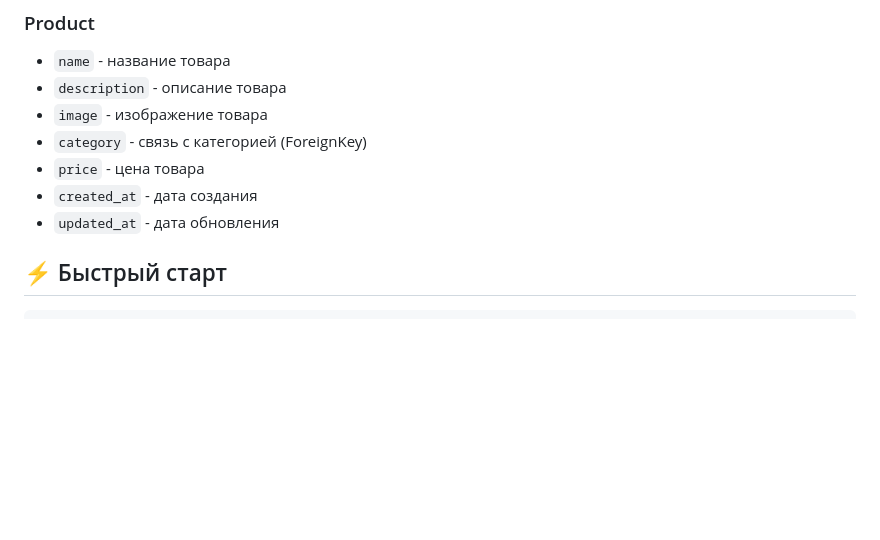
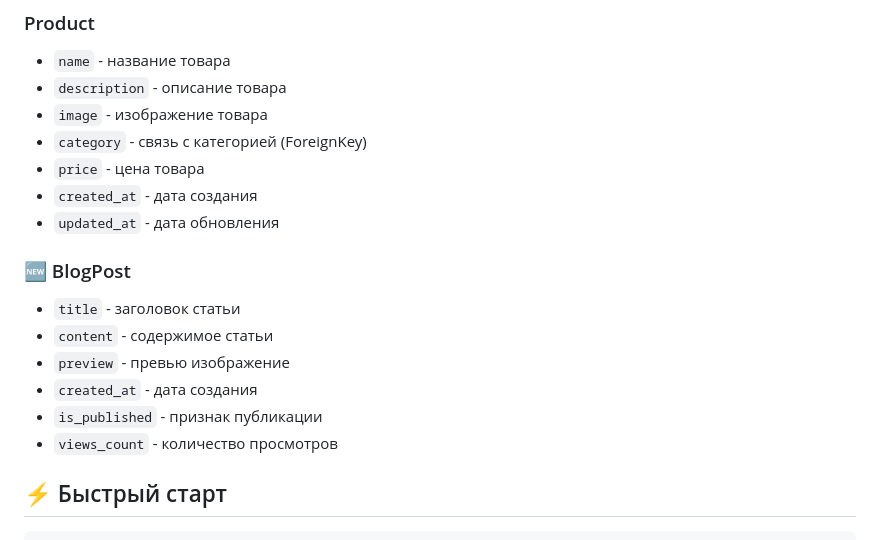
Before and after one commit to 1Abramov1/Web-application, a Markdown page: README.md, the part around one of its changes. Drawn GitHub-style; blank space fills up the shorter version.

```diff
--- a/README.md
+++ b/README.md
@@ -71,6 +87,14 @@ Django/
 - `price` - цена товара
 - `created_at` - дата создания
 - `updated_at` - дата обновления
+
+### 🆕 BlogPost
+- `title` - заголовок статьи
+- `content` - содержимое статьи
+- `preview` - превью изображение
+- `created_at` - дата создания
+- `is_published` - признак публикации
+- `views_count` - количество просмотров
 
 ## ⚡️ Быстрый старт
 
```
Also changed, not shown: other parts of README.md (+40 -4 lines).
